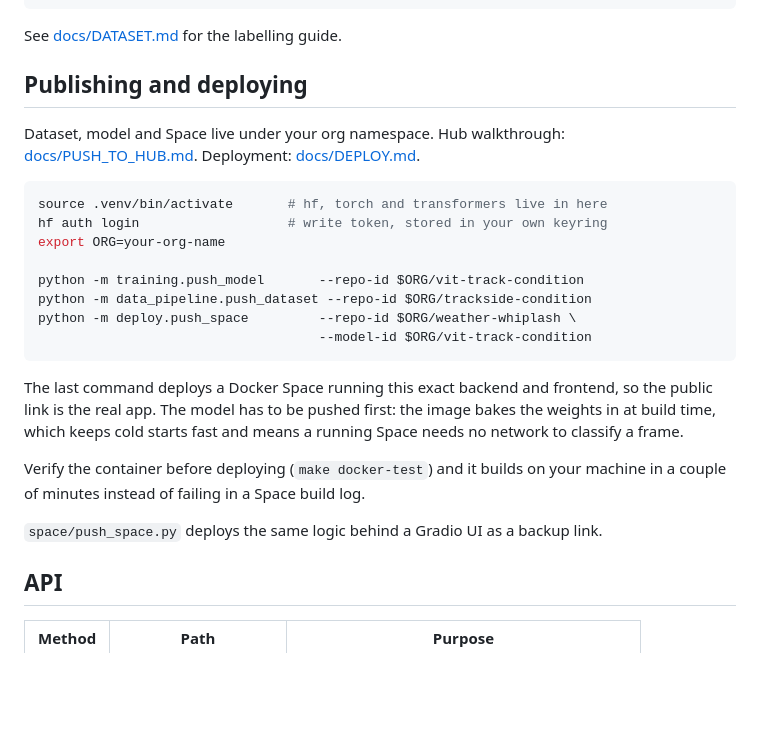
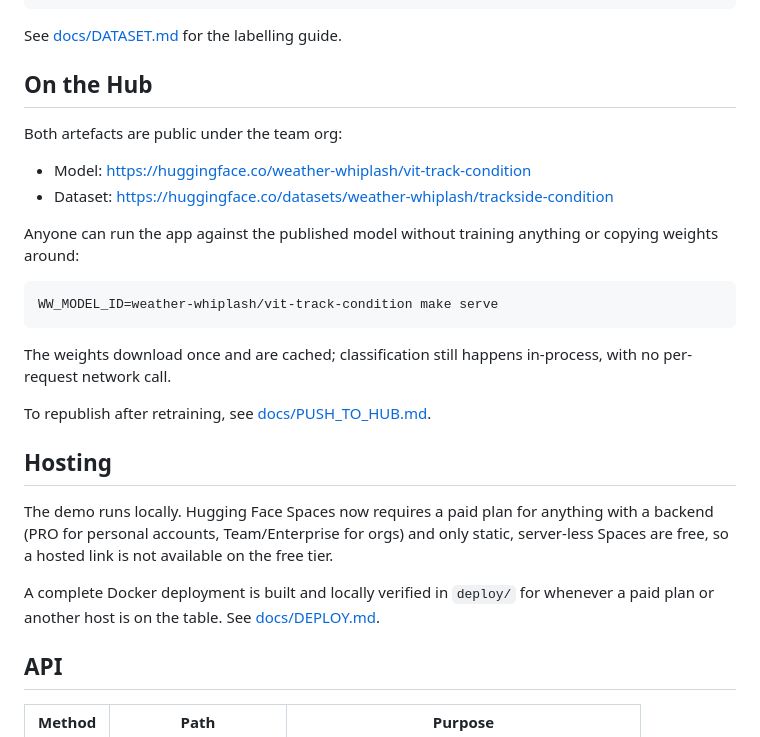
Before and after one commit to ChaitanyaGidwani/F1, a Markdown page: README.md, the part around the change. Rendered like a GitHub page; blank space fills up the shorter version.

Commit message:
docs: update deployment documentation to reflect current Hugging Face Spaces free-tier limitations and local execution instructions

````diff
--- a/README.md
+++ b/README.md
@@ -102,32 +102,35 @@ python -m training.evaluate                       # vs CLIP zero-shot
 
 See [docs/DATASET.md](docs/DATASET.md) for the labelling guide.
 
-## Publishing and deploying
+## On the Hub
 
-Dataset, model and Space live under your org namespace. Hub walkthrough:
-[docs/PUSH_TO_HUB.md](docs/PUSH_TO_HUB.md). Deployment:
-[docs/DEPLOY.md](docs/DEPLOY.md).
+Both artefacts are public under the team org:
+
+- Model: <https://huggingface.co/weather-whiplash/vit-track-condition>
+- Dataset: <https://huggingface.co/datasets/weather-whiplash/trackside-condition>
+
+Anyone can run the app against the published model without training anything or
+copying weights around:
 
 ```bash
-source .venv/bin/activate       # hf, torch and transformers live in here
-hf auth login                   # write token, stored in your own keyring
-export ORG=your-org-name
-
-python -m training.push_model       --repo-id $ORG/vit-track-condition
-python -m data_pipeline.push_dataset --repo-id $ORG/trackside-condition
-python -m deploy.push_space         --repo-id $ORG/weather-whiplash \
-                                    --model-id $ORG/vit-track-condition
+WW_MODEL_ID=weather-whiplash/vit-track-condition make serve
 ```
 
-The last command deploys a Docker Space running this exact backend and
-frontend, so the public link is the real app. The model has to be pushed first:
-the image bakes the weights in at build time, which keeps cold starts fast and
-means a running Space needs no network to classify a frame.
+The weights download once and are cached; classification still happens
+in-process, with no per-request network call.
 
-Verify the container before deploying (`make docker-test`) and it builds on your
-machine in a couple of minutes instead of failing in a Space build log.
+To republish after retraining, see [docs/PUSH_TO_HUB.md](docs/PUSH_TO_HUB.md).
 
-`space/push_space.py` deploys the same logic behind a Gradio UI as a backup link.
+## Hosting
+
+The demo runs locally. Hugging Face Spaces now requires a paid plan for anything
+with a backend (PRO for personal accounts, Team/Enterprise for orgs) and only
+static, server-less Spaces are free, so a hosted link is not available on the
+free tier.
+
+A complete Docker deployment is built and locally verified in `deploy/` for
+whenever a paid plan or another host is on the table. See
+[docs/DEPLOY.md](docs/DEPLOY.md).
 
 ## API
 
````
Also changed, not shown: docs/DEPLOY.md (+51 -3 lines).
